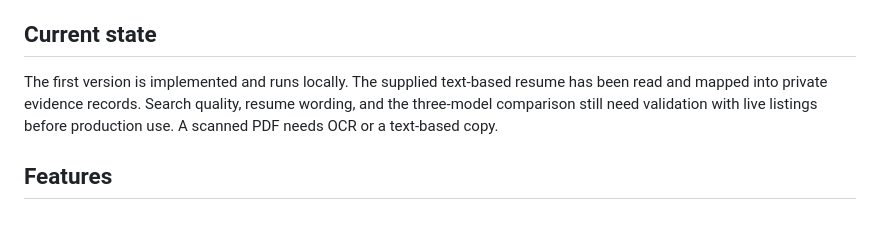
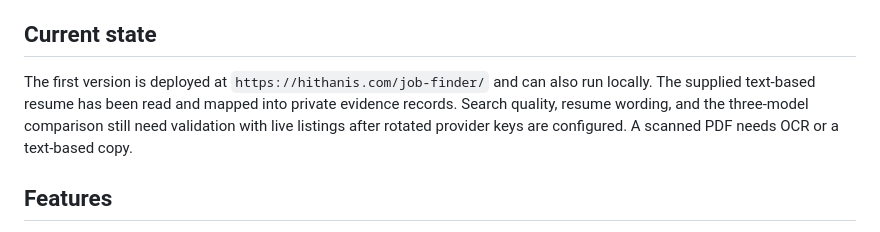
Before and after one commit to RohitNansen/Indian_work_finder, a Markdown page: README.md, the part around the change. Drawn GitHub-style.

Commit message:
Record verified VM deployment and remaining setup

```diff
--- a/README.md
+++ b/README.md
@@ -4,7 +4,7 @@ A private job finder for one experienced professional in India. It searches live
 
 ## Current state
 
-The first version is implemented and runs locally. The supplied text-based resume has been read and mapped into private evidence records. Search quality, resume wording, and the three-model comparison still need validation with live listings before production use. A scanned PDF needs OCR or a text-based copy.
+The first version is deployed at `https://hithanis.com/job-finder/` and can also run locally. The supplied text-based resume has been read and mapped into private evidence records. Search quality, resume wording, and the three-model comparison still need validation with live listings after rotated provider keys are configured. A scanned PDF needs OCR or a text-based copy.
 
 ## Features
 
```
Also changed, not shown: docs/backlog.md (+1 -1 lines), docs/deployment.md (+3 -0 lines).
